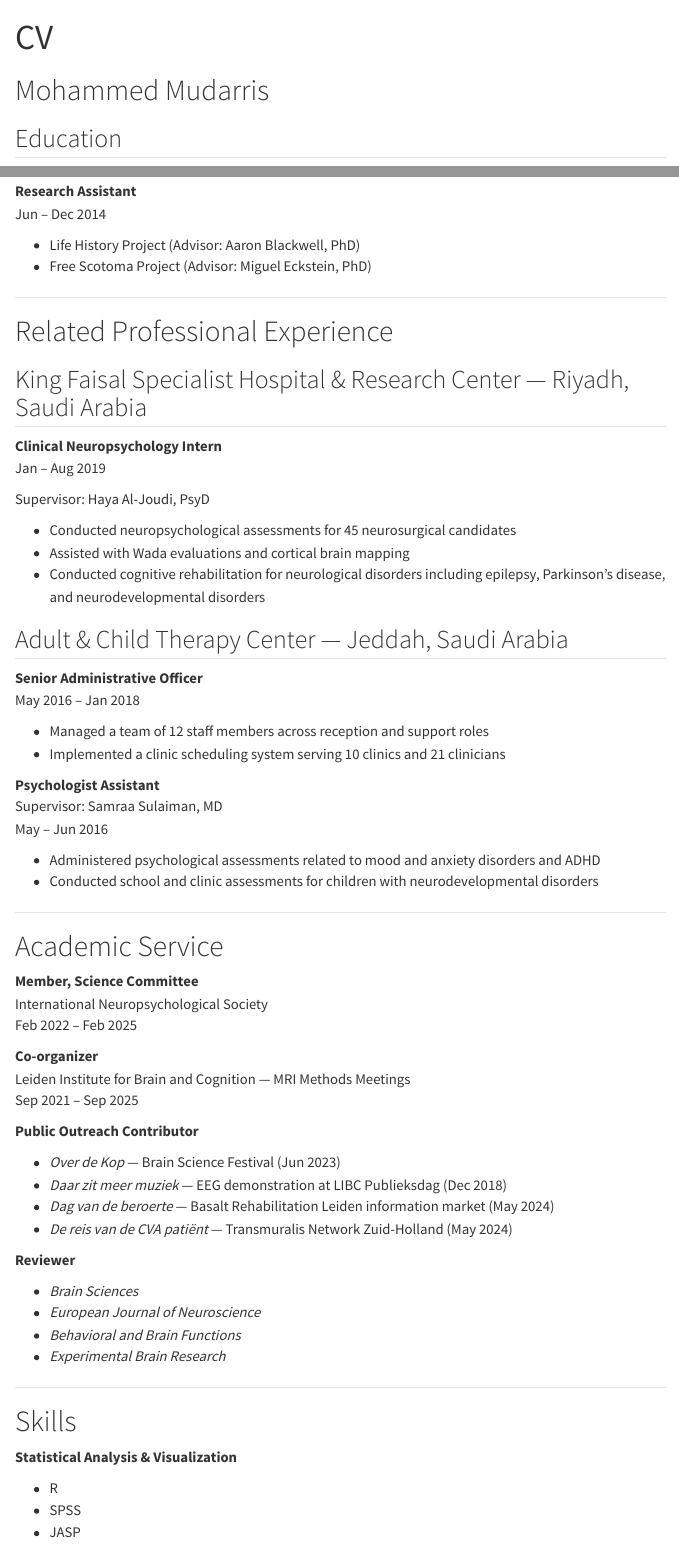
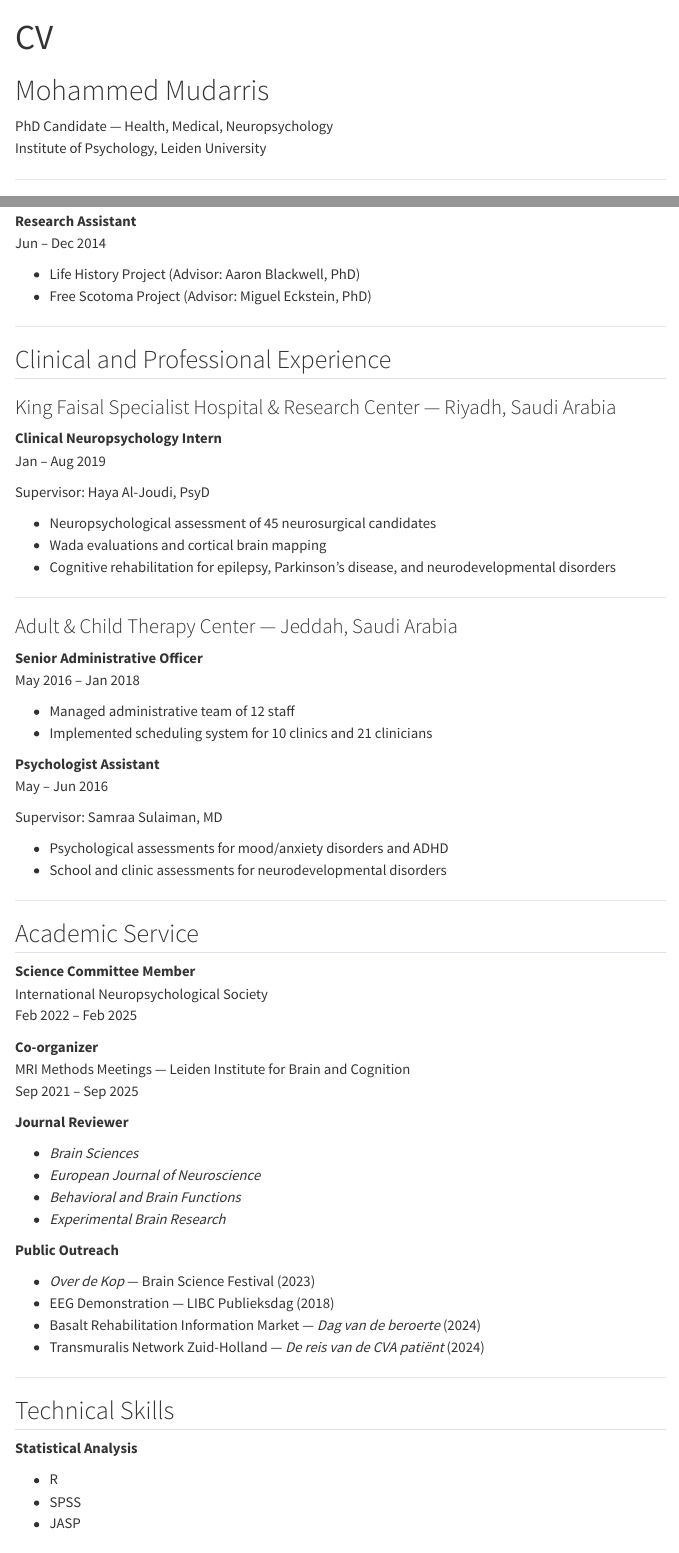
Before and after one commit to mamudarris/mamudarris.github.io, a Quarto document (cv.qmd): the page in a window 1100 px wide, from its top, and a second part further down, joined at a grey line. Rendered offline with R 4.5, knitr and Pandoc in place of Quarto, with nearby package versions; menus at the side of the page are left out.

Commit message:
Update cv.qmd

```diff
--- a/cv.qmd
+++ b/cv.qmd
@@ -7,3 +4,5 @@
 
 # Mohammed Mudarris
 
+PhD Candidate — Health, Medical, Neuropsychology
+Institute of Psychology, Leiden University
@@ -87,65 +90,68 @@
 
 ---
 
-# Related Professional Experience
+## Clinical and Professional Experience
 
-## King Faisal Specialist Hospital & Research Center — Riyadh, Saudi Arabia
+### King Faisal Specialist Hospital & Research Center — Riyadh, Saudi Arabia
 
 **Clinical Neuropsychology Intern**
 Jan – Aug 2019
 
 Supervisor: Haya Al-Joudi, PsyD
 
-- Conducted neuropsychological assessments for 45 neurosurgical candidates
-- Assisted with Wada evaluations and cortical brain mapping
-- Conducted cognitive rehabilitation for neurological disorders including epilepsy, Parkinson’s disease, and neurodevelopmental disorders
+- Neuropsychological assessment of 45 neurosurgical candidates
+- Wada evaluations and cortical brain mapping
+- Cognitive rehabilitation for epilepsy, Parkinson’s disease, and neurodevelopmental disorders
 
-## Adult & Child Therapy Center — Jeddah, Saudi Arabia
+---
+
+### Adult & Child Therapy Center — Jeddah, Saudi Arabia
 
 **Senior Administrative Officer**
 May 2016 – Jan 2018
 
-- Managed a team of 12 staff members across reception and support roles
-- Implemented a clinic scheduling system serving 10 clinics and 21 clinicians
+- Managed administrative team of 12 staff
+- Implemented scheduling system for 10 clinics and 21 clinicians
 
 **Psychologist Assistant**
-Supervisor: Samraa Sulaiman, MD
 May – Jun 2016
 
-- Administered psychological assessments related to mood and anxiety disorders and ADHD
-- Conducted school and clinic assessments for children with neurodevelopmental disorders
+Supervisor: Samraa Sulaiman, MD
+
+- Psychological assessments for mood/anxiety disorders and ADHD
+- School and clinic assessments for neurodevelopmental disorders
 
 ---
 
-# Academic Service
+## Academic Service
 
-**Member, Science Committee**
+**Science Committee Member**
 International Neuropsychological Society
 Feb 2022 – Feb 2025
 
 **Co-organizer**
-Leiden Institute for Brain and Cognition — MRI Methods Meetings
+MRI Methods Meetings — Leiden Institute for Brain and Cognition
 Sep 2021 – Sep 2025
 
-**Public Outreach Contributor**
-
-- *Over de Kop* — Brain Science Festival (Jun 2023)
-- *Daar zit meer muziek* — EEG demonstration at LIBC Publieksdag (Dec 2018)
-- *Dag van de beroerte* — Basalt Rehabilitation Leiden information market (May 2024)
-- *De reis van de CVA patiënt* — Transmuralis Network Zuid-Holland (May 2024)
-
-**Reviewer**
+**Journal Reviewer**
 
 - *Brain Sciences*
 - *European Journal of Neuroscience*
 - *Behavioral and Brain Functions*
 - *Experimental Brain Research*
 
+**Public Outreach**
+
+- *Over de Kop* — Brain Science Festival (2023)
+- EEG Demonstration — LIBC Publieksdag (2018)
+- Basalt Rehabilitation Information Market — *Dag van de beroerte* (2024)
+- Transmuralis Network Zuid-Holland — *De reis van de CVA patiënt* (2024)
+
 ---
 
-# Skills
+## Technical Skills
 
-**Statistical Analysis & Visualization**
+**Statistical Analysis**
 
 - R
 - SPSS
```
Also changed, not shown: cv.qmd (66 more changed lines).
